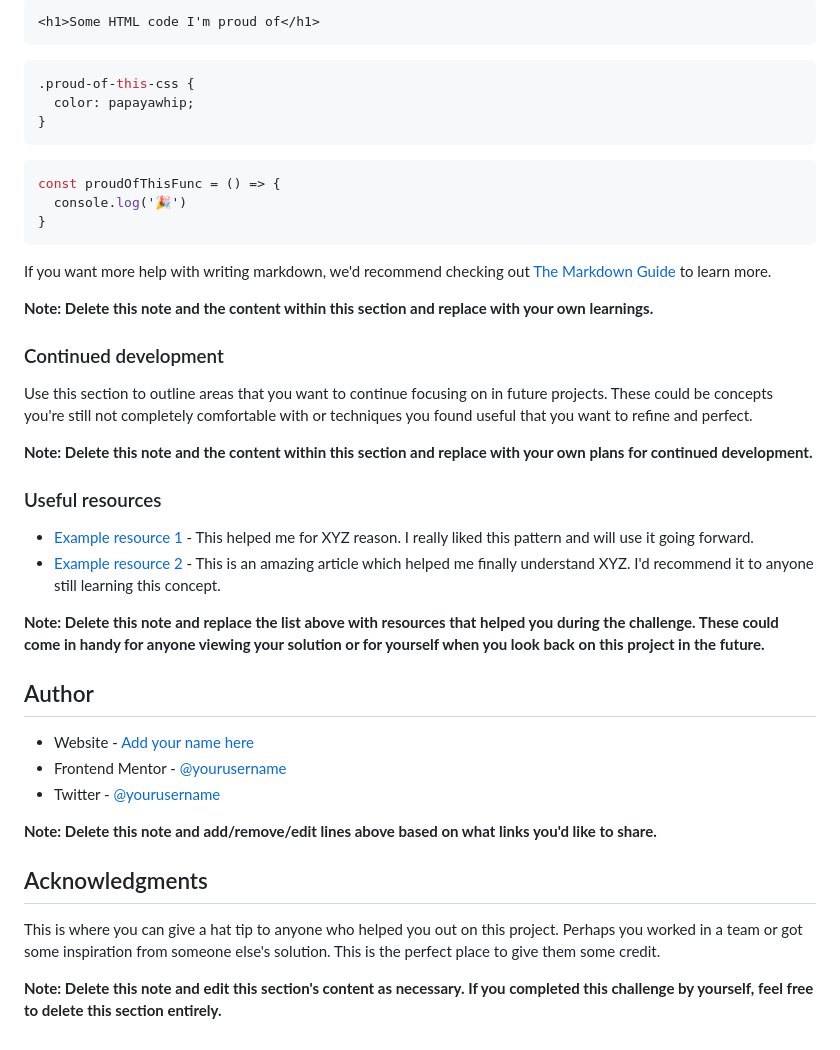
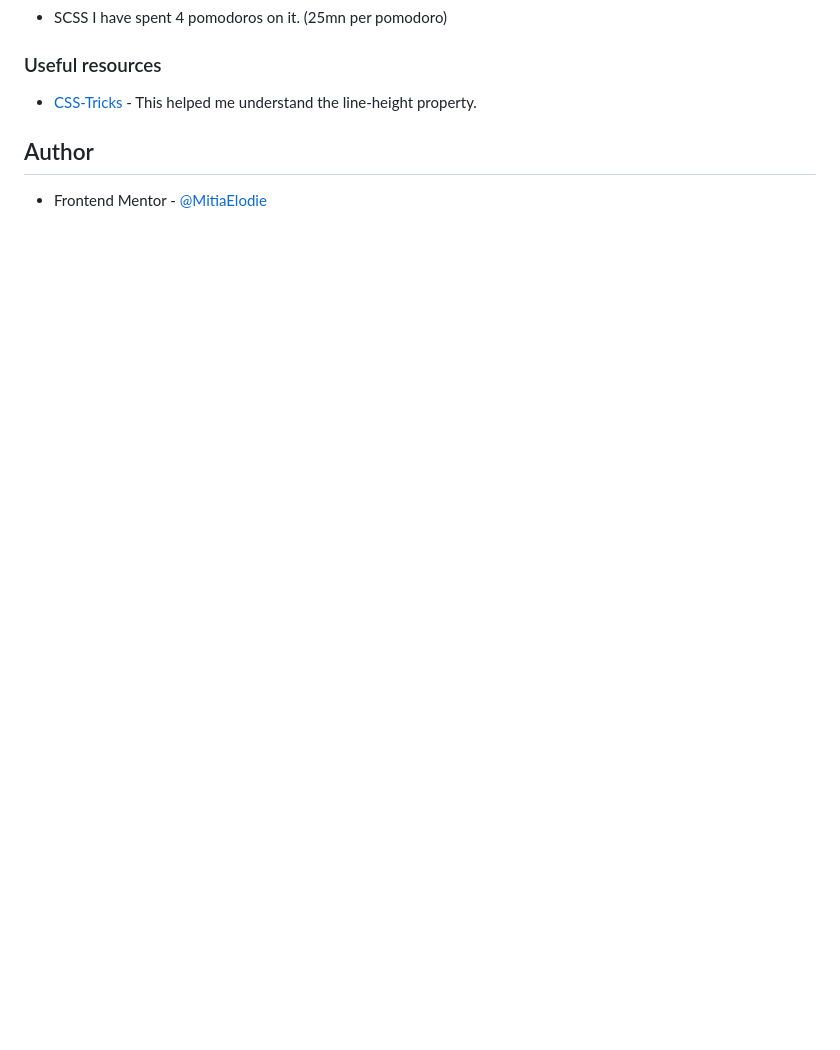
Before and after one commit to MitiaElodie/3-column-preview-card-component-main, a Markdown page: README.md, the part around the change printed below. Rendered like a GitHub page; blank space fills up the shorter version.

````diff
--- a/README.md
+++ b/README.md
@@ -68,44 +41,9 @@ To see how you can add code snippets, see below:
-```html
-<h1>Some HTML code I'm proud of</h1>
-```
-```css
-.proud-of-this-css {
-  color: papayawhip;
-}
-```
-```js
-const proudOfThisFunc = () => {
-  console.log('🎉')
-}
-```
-
-If you want more help with writing markdown, we'd recommend checking out [The Markdown Guide](https://www.markdownguide.org/) to learn more.
-
-**Note: Delete this note and the content within this section and replace with your own learnings.**
-
-### Continued development
-
-Use this section to outline areas that you want to continue focusing on in future projects. These could be concepts you're still not completely comfortable with or techniques you found useful that you want to refine and perfect.
-
-**Note: Delete this note and the content within this section and replace with your own plans for continued development.**
-
+- SCSS
+I have spent 4 pomodoros on it. (25mn per pomodoro)
 ### Useful resources
 
-- [Example resource 1](https://www.example.com) - This helped me for XYZ reason. I really liked this pattern and will use it going forward.
-- [Example resource 2](https://www.example.com) - This is an amazing article which helped me finally understand XYZ. I'd recommend it to anyone still learning this concept.
-
-**Note: Delete this note and replace the list above with resources that helped you during the challenge. These could come in handy for anyone viewing your solution or for yourself when you look back on this project in the future.**
+- [CSS-Tricks](https://css-tricks.com/almanac/properties/l/line-height/) - This helped me understand the line-height property.
 
 ## Author
 
-- Website - [Add your name here](https://www.your-site.com)
-- Frontend Mentor - [@yourusername](https://www.frontendmentor.io/profile/yourusername)
-- Twitter - [@yourusername](https://www.twitter.com/yourusername)
-
-**Note: Delete this note and add/remove/edit lines above based on what links you'd like to share.**
-
-## Acknowledgments
-
-This is where you can give a hat tip to anyone who helped you out on this project. Perhaps you worked in a team or got some inspiration from someone else's solution. This is the perfect place to give them some credit.
-
-**Note: Delete this note and edit this section's content as necessary. If you completed this challenge by yourself, feel free to delete this section entirely.**
+- Frontend Mentor - [@MitiaElodie](https://www.frontendmentor.io/profile/MitiaElodie)
````
Also changed, not shown: other parts of README.md (+4 -31 lines), images/screenshot.png (added).
